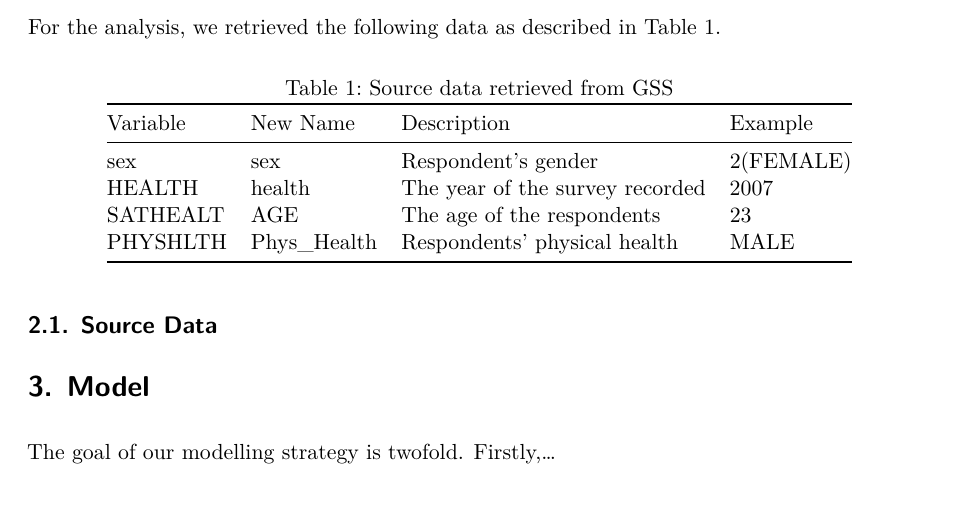
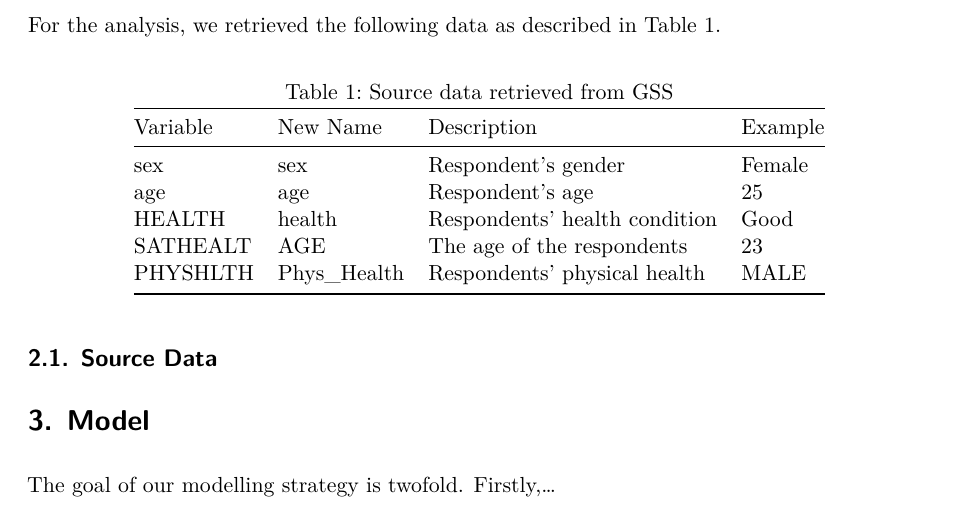
Before and after one commit to MjChen120/Mental_to_Physical_Health, a Quarto document (paper/paper.qmd): part of page 2 of 5, cut so that both start at the same text. Rendered offline with R 4.5, knitr and Pandoc in place of Quarto, then LaTeX, with nearby package versions.

Commit message:
update sketches and paper (table)

```diff
--- a/paper/paper.qmd
+++ b/paper/paper.qmd
@@ -48,8 +48,9 @@ For the analysis, we retrieved the following data as described in @tbl-use-var.
 
 | Variable | New Name   | Description                     | Example |
 |----------|------------|---------------------------------|---------|
-| sex      | sex        | Respondent's gender             |2(FEMALE)|
-| HEALTH   | health     | The year of the survey recorded | 2007    |
+| sex      | sex        | Respondent's gender             | Female  |
+| age      | age        | Respondent's age                | 25      |
+| HEALTH   | health     | Respondents' health condition   | Good    |
 | SATHEALT | AGE        | The age of the respondents      | 23      |
 | PHYSHLTH | Phys_Health| Respondents' physical health    | MALE    |
 
```
Also changed, not shown: other/sketches/dataset.jpg (added), other/sketches/dataset.png (deleted), other/sketches/graph.jpg (added), other/sketches/graph.png (deleted), paper/paper.pdf.
